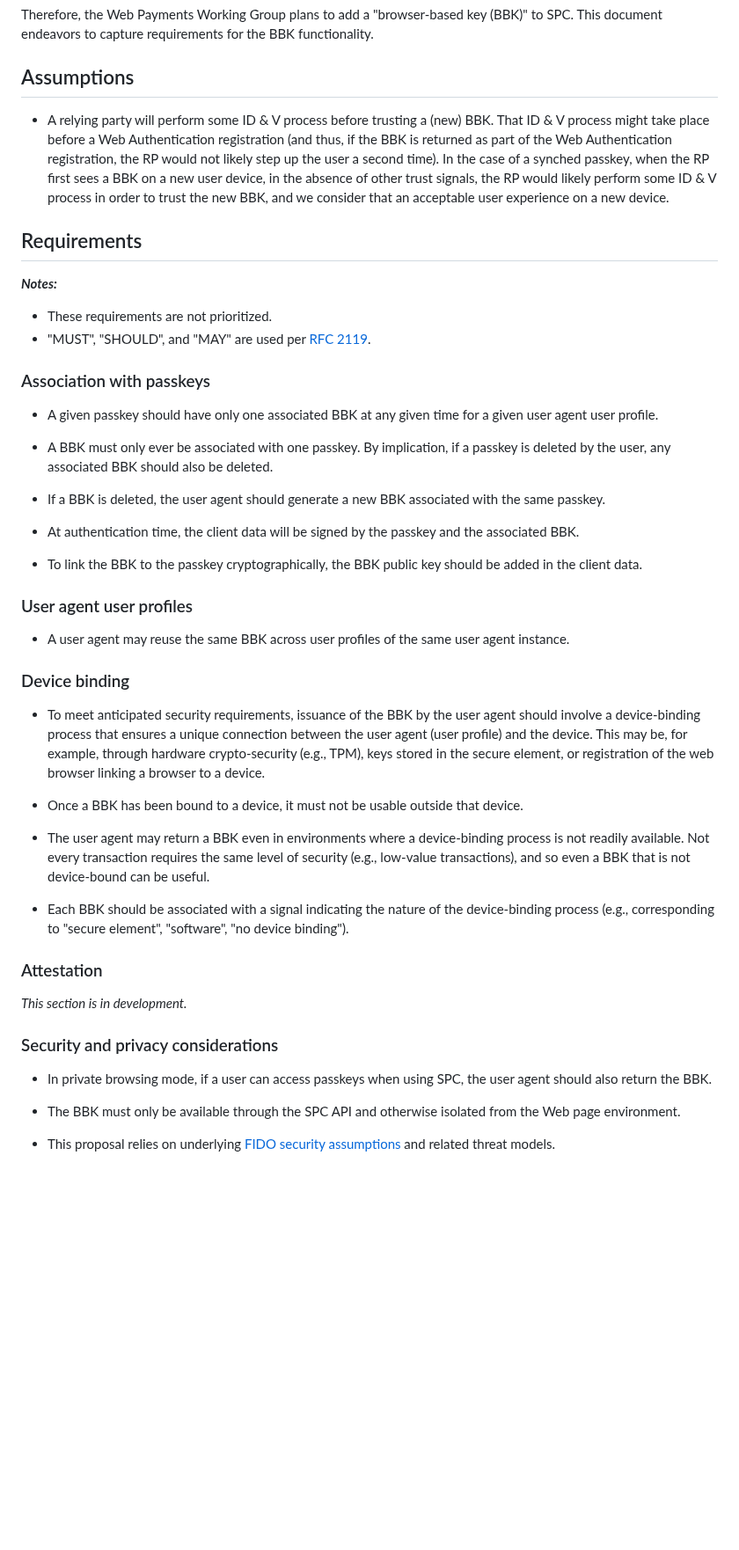
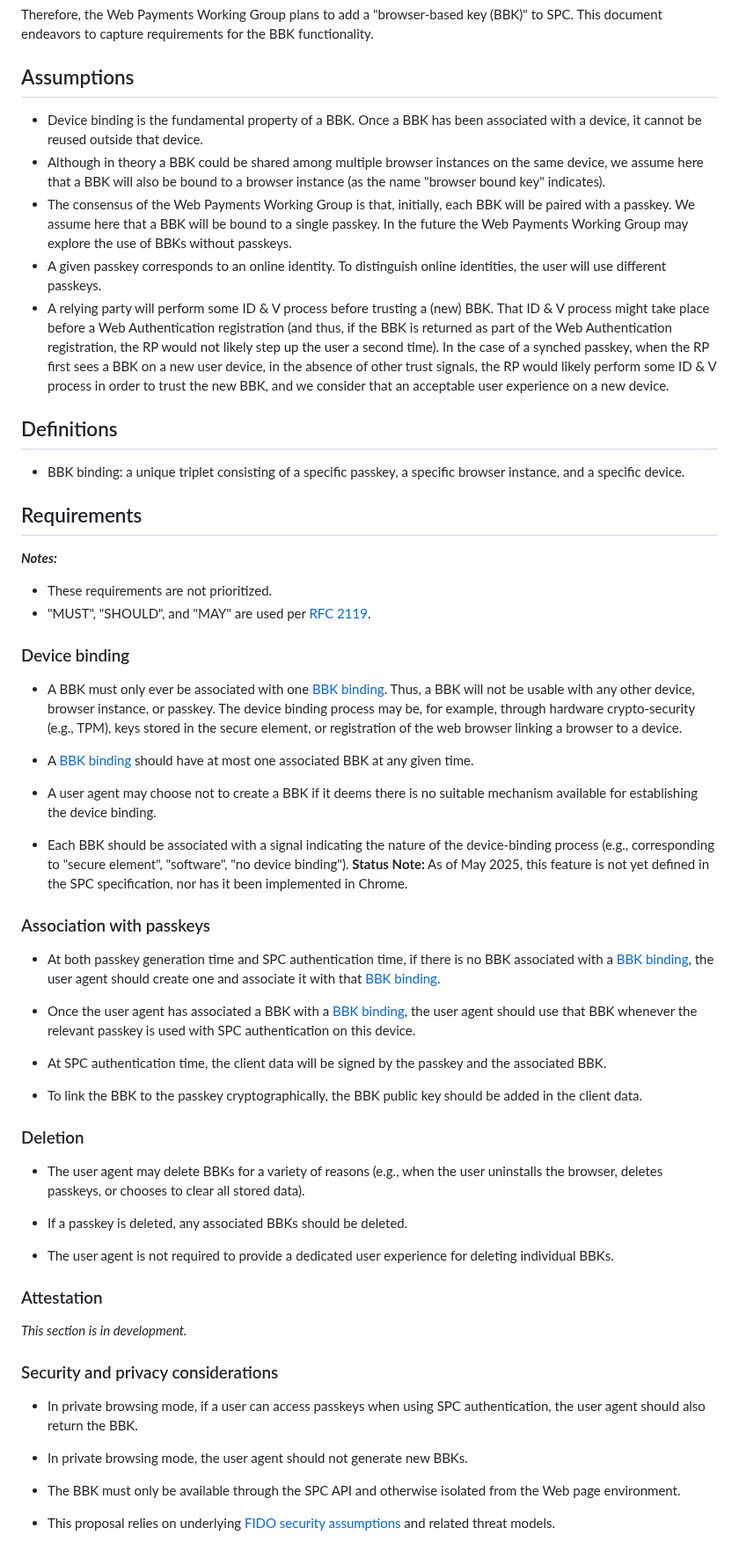
Before and after one commit to w3c/secure-payment-confirmation, a Markdown page: bbk-requirements.md, the part around the change. Shown at 88% size. Rendered like a GitHub page; blank space fills up the shorter version.

Commit message:
Revamped requirements following 8 May 2025 WPWG meeting

```diff
--- a/bbk-requirements.md
+++ b/bbk-requirements.md
@@ -16,7 +16,15 @@ Therefore, the Web Payments Working Group plans to add a "browser-based key (BBK
 
 ## Assumptions
 
+* Device binding is the fundamental property of a BBK. Once a BBK has been associated with a device, it cannot be reused outside that device.
+* Although in theory a BBK could be shared among multiple browser instances on the same device, we assume here that a BBK will also be bound to a browser instance (as the name "browser bound key" indicates).
+* The consensus of the Web Payments Working Group is that, initially, each BBK will be paired with a passkey. We assume here that a BBK will be bound to a single passkey. In the future the Web Payments Working Group may explore the use of BBKs without passkeys.
+* A given passkey corresponds to an online identity. To distinguish online identities, the user will use different passkeys.
 * A relying party will perform some ID &amp; V process before trusting a (new) BBK. That ID &amp; V process might take place before a Web Authentication registration (and thus, if the BBK is returned as part of the Web Authentication registration, the RP would not likely step up the user a second time). In the case of a synched passkey, when the RP first sees a BBK on a new user device, in the absence of other trust signals, the RP would likely perform some ID &amp; V process in order to trust the new BBK, and we consider that an acceptable user experience on a new device.
+
+## Definitions
+
+* <dfn id="bbk-binding">BBK binding</dfn>: a unique triplet consisting of a specific passkey, a specific browser instance, and a specific device.
 
 ## Requirements
 
@@ -25,32 +33,34 @@ Therefore, the Web Payments Working Group plans to add a "browser-based key (BBK
 * These requirements are not prioritized.
 * "MUST", "SHOULD", and "MAY" are used per [RFC 2119](https://datatracker.ietf.org/doc/html/rfc2119).
 
+### Device binding
+
+* A BBK must only ever be associated with one [BBK binding](#bbk-binding). Thus, a BBK will not be usable with any other device, browser instance, or passkey. The device binding process may be, for example, through hardware crypto-security (e.g., TPM), keys stored in the secure element, or registration of the web browser linking a browser to a device.
+
+* A [BBK binding](#bbk-binding) should have at most one associated BBK at any given time.
+
+* A user agent may choose not to create a BBK if it deems there is no suitable mechanism available for establishing the device binding.
+
+* Each BBK should be associated with a signal indicating the nature of the device-binding process (e.g., corresponding to "secure element", "software", "no device binding"). <b>Status Note:</b> As of May 2025, this feature is not yet defined in the SPC
+specification, nor has it been implemented in Chrome.
 
 ### Association with passkeys
 
-* A given passkey should have only one associated BBK at any given time for a given user agent user profile.
+* At both passkey generation time and SPC authentication time, if there is no BBK associated with a [BBK binding](#bbk-binding), the user agent should create one and associate it with that [BBK binding](#bbk-binding).
 
-* A BBK must only ever be associated with one passkey. By implication, if a passkey is deleted by the user, any associated BBK should also be deleted.
+* Once the user agent has associated a BBK with a [BBK binding](#bbk-binding), the user agent should use that BBK whenever the relevant passkey is used with SPC authentication on this device.
 
-* If a BBK is deleted, the user agent should generate a new BBK associated with the same passkey.
-
-* At authentication time, the client data will be signed by the passkey and the associated BBK.
+* At SPC authentication time, the client data will be signed by the passkey and the associated BBK.
 
 * To link the BBK to the passkey cryptographically, the BBK public key should be added in the client data.
 
-### User agent user profiles
+### Deletion
 
-* A user agent may reuse the same BBK across user profiles of the same user agent instance.
+* The user agent may delete BBKs for a variety of reasons (e.g., when the user uninstalls the browser, deletes passkeys, or chooses to clear all stored data).
 
-### Device binding
+* If a passkey is deleted, any associated BBKs should be deleted.
 
-* To meet anticipated security requirements, issuance of the BBK by the user agent should involve a device-binding process that ensures a unique connection between the user agent (user profile) and the device. This may be, for example, through hardware crypto-security (e.g., TPM), keys stored in the secure element, or registration of the web browser linking a browser to a device.
-
-* Once a BBK has been bound to a device, it must not be usable outside that device.
-
-* The user agent may return a BBK even in environments where a device-binding process is not readily available. Not every transaction requires the same level of security (e.g., low-value transactions), and so even a BBK that is not device-bound can be useful.
-
-* Each BBK should be associated with a signal indicating the nature of the device-binding process (e.g., corresponding to "secure element", "software", "no device binding").
+* The user agent is not required to provide a dedicated user experience for deleting individual BBKs.
 
 ### Attestation
 
@@ -58,8 +68,9 @@ _This section is in development._
 
 ### Security and privacy considerations
 
-* In private browsing mode, if a user can access passkeys when using
-  SPC, the user agent should also return the BBK.
+* In private browsing mode, if a user can access passkeys when using SPC authentication, the user agent should also return the BBK.
+
+* In private browsing mode, the user agent should not generate new BBKs.
 
 * The BBK must only be available through the SPC API and otherwise isolated from the Web page environment.
 
```
